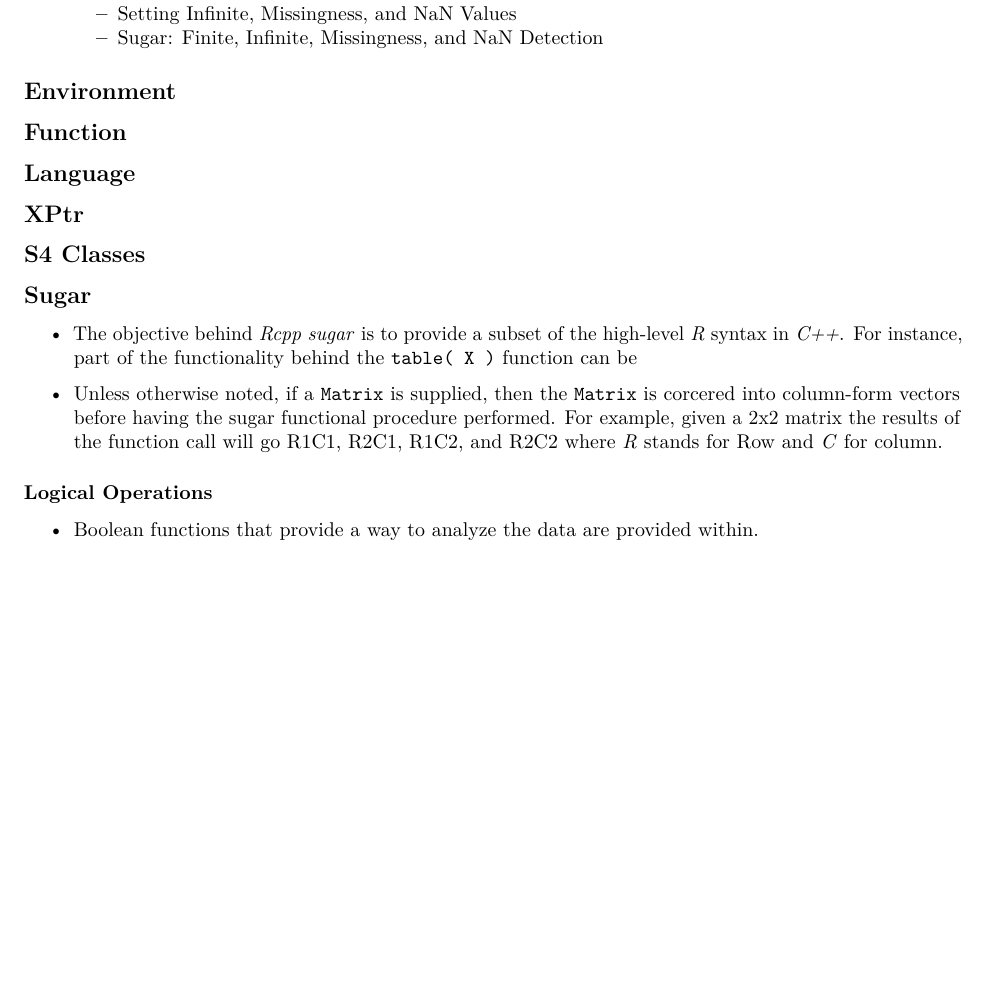
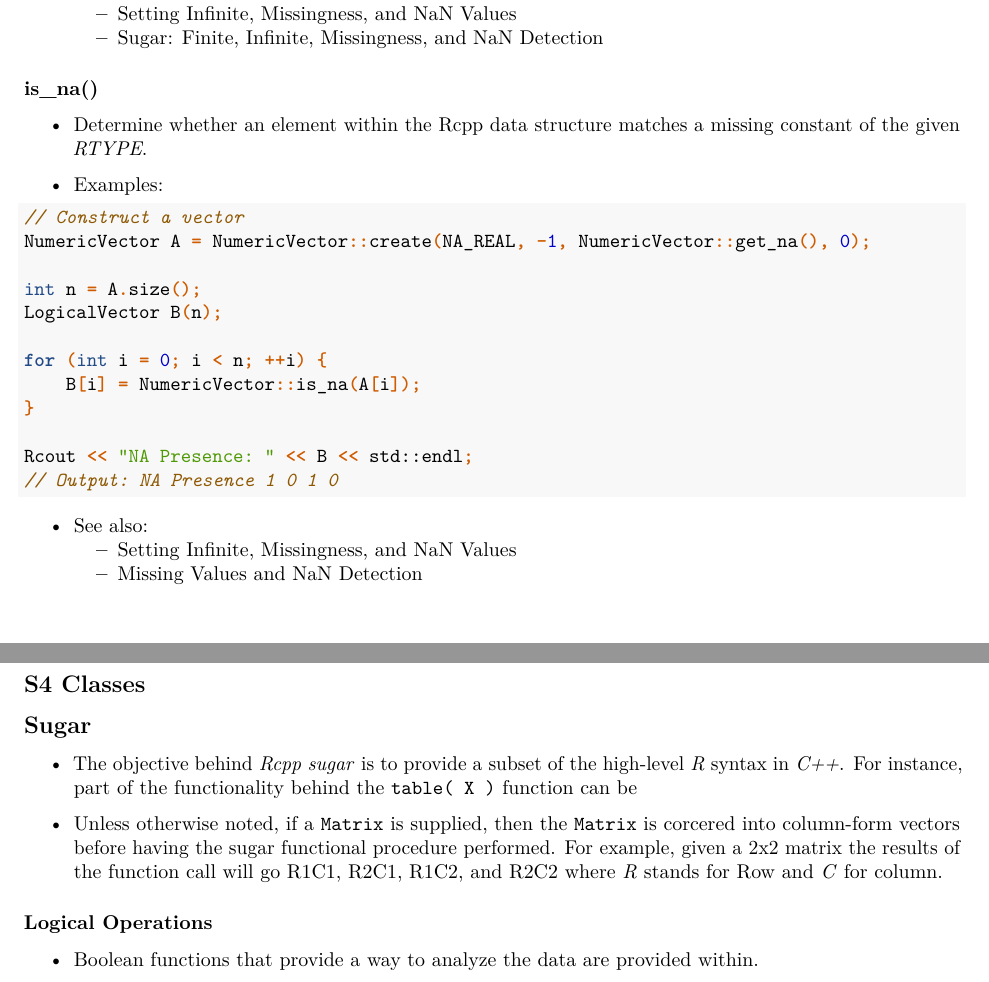
Before and after one commit to coatless-api-docs/rcpp-api, an R Markdown document (rcpp-api-docs.Rmd): part of page 21 of 59 before the commit and two parts of pages 21 and 22 of 59 after it, the two joined at a grey line, cut so that both start at the same text, the shorter picture padded with empty space. Rendered offline with R 4.5, knitr and Pandoc, then LaTeX, with nearby package versions.

Commit message:
Adds is_na example

````diff
--- a/rcpp-api-docs.Rmd
+++ b/rcpp-api-docs.Rmd
@@ -1242,6 +1242,33 @@ A[3] = NumericVector::get_na();
     - [Setting Infinite, Missingness, and NaN Values](#nan-constants)
     - [Sugar: Finite, Infinite, Missingness, and NaN Detection](#sugar-nan)
 
+#### is_na() {#is_na_static}
+
+- Determine whether an element within the Rcpp data structure matches a missing
+  constant of the given _RTYPE_.
+
+- Examples:
+
+```{Rcpp}
+// Construct a vector
+NumericVector A = NumericVector::create(NA_REAL, -1, NumericVector::get_na(), 0);
+
+int n = A.size();
+LogicalVector B(n);
+
+for (int i = 0; i < n; ++i) {
+    B[i] = NumericVector::is_na(A[i]);
+}
+
+Rcout << "NA Presence: " << B << std::endl;
+// Output: NA Presence 1 0 1 0
+```
+
+- See also:
+    - [Setting Infinite, Missingness, and NaN Values](#nan-constants)
+    - [Missing Values and NaN Detection](#missingness)
+
+
 ## Environment
 
 
````
